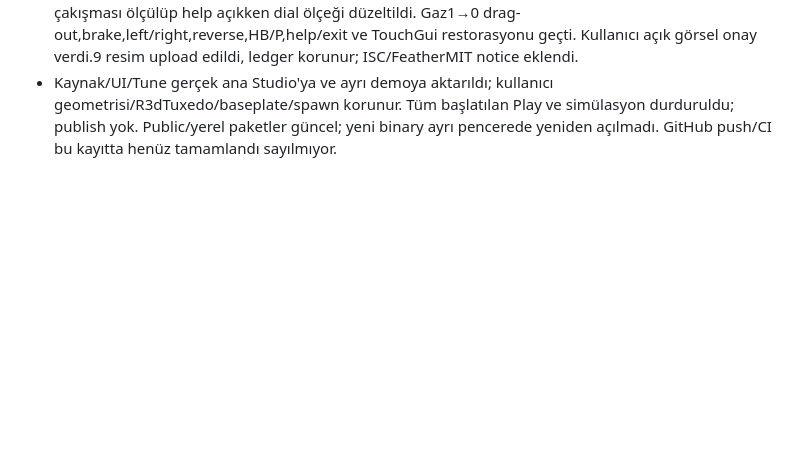
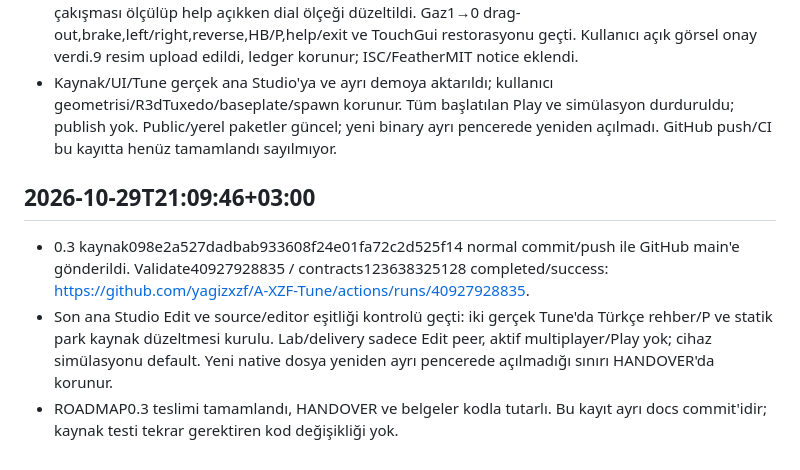
Before and after one commit to yagizxzf/A-XZF-Tune, a Markdown page: MARKDOWNS/PROGRESSION.md, the part around the change. GitHub-like rendering; blank space fills up the shorter version.

Commit message:
Record 0.3 Studio validation and successful CI delivery

```diff
--- a/MARKDOWNS/PROGRESSION.md
+++ b/MARKDOWNS/PROGRESSION.md
@@ -63,3 +63,8 @@
 - 56 compile/83 headless/90 Studio, deterministik paket, Python/JS ve gerçek HTML overflow/broken-image kontrolü geçti. Ana Studio,lab ve açık yerel demoda90 test; demoda5 araç bağlı/upright. Başarısız bound-prototype baseline ve ilk seating setup çıktıları ayrı saklandı; fresh factory/seating retest geçti.
 - iPhone7/13 ve iPadA16 landscape:9 ikon yüklenir, min84.5x58.5px, overlap yok. Küçük telefon help/dial çakışması ölçülüp help açıkken dial ölçeği düzeltildi. Gaz1→0 drag-out,brake,left/right,reverse,HB/P,help/exit ve TouchGui restorasyonu geçti. Kullanıcı açık görsel onay verdi.9 resim upload edildi, ledger korunur; ISC/FeatherMIT notice eklendi.
 - Kaynak/UI/Tune gerçek ana Studio'ya ve ayrı demoya aktarıldı; kullanıcı geometrisi/R3dTuxedo/baseplate/spawn korunur. Tüm başlatılan Play ve simülasyon durduruldu; publish yok. Public/yerel paketler güncel; yeni binary ayrı pencerede yeniden açılmadı. GitHub push/CI bu kayıtta henüz tamamlandı sayılmıyor.
+
+## 2026-10-29T21:09:46+03:00
+- 0.3 kaynak098e2a527dadbab933608f24e01fa72c2d525f14 normal commit/push ile GitHub main'e gönderildi. Validate40927928835 / contracts123638325128 completed/success: https://github.com/yagizxzf/A-XZF-Tune/actions/runs/40927928835.
+- Son ana Studio Edit ve source/editor eşitliği kontrolü geçti: iki gerçek Tune'da Türkçe rehber/P ve statik park kaynak düzeltmesi kurulu. Lab/delivery sadece Edit peer, aktif multiplayer/Play yok; cihaz simülasyonu default. Yeni native dosya yeniden ayrı pencerede açılmadığı sınırı HANDOVER'da korunur.
+- ROADMAP0.3 teslimi tamamlandı, HANDOVER ve belgeler kodla tutarlı. Bu kayıt ayrı docs commit'idir; kaynak testi tekrar gerektiren kod değişikliği yok.
```
Also changed, not shown: MARKDOWNS/HANDOVER.md (+3 -3 lines), MARKDOWNS/ROADMAP.md (+2 -0 lines).
